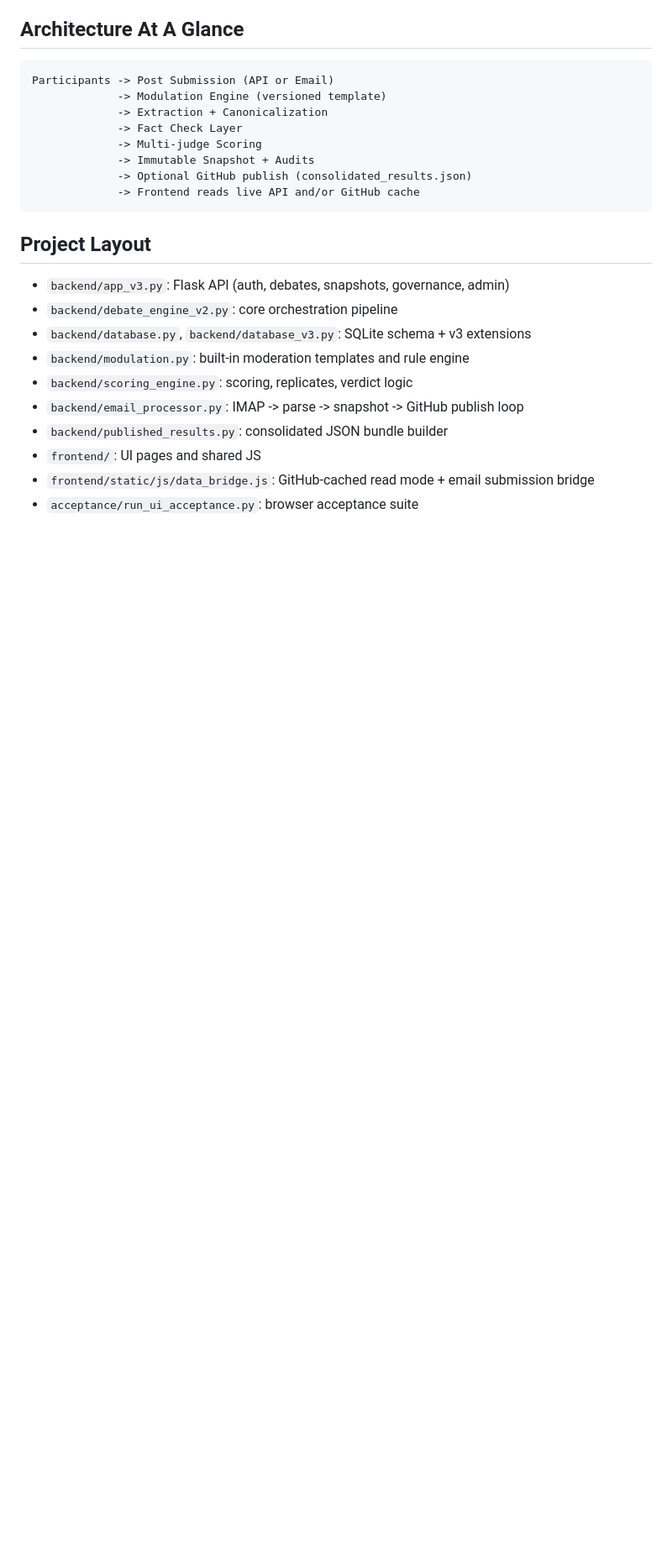
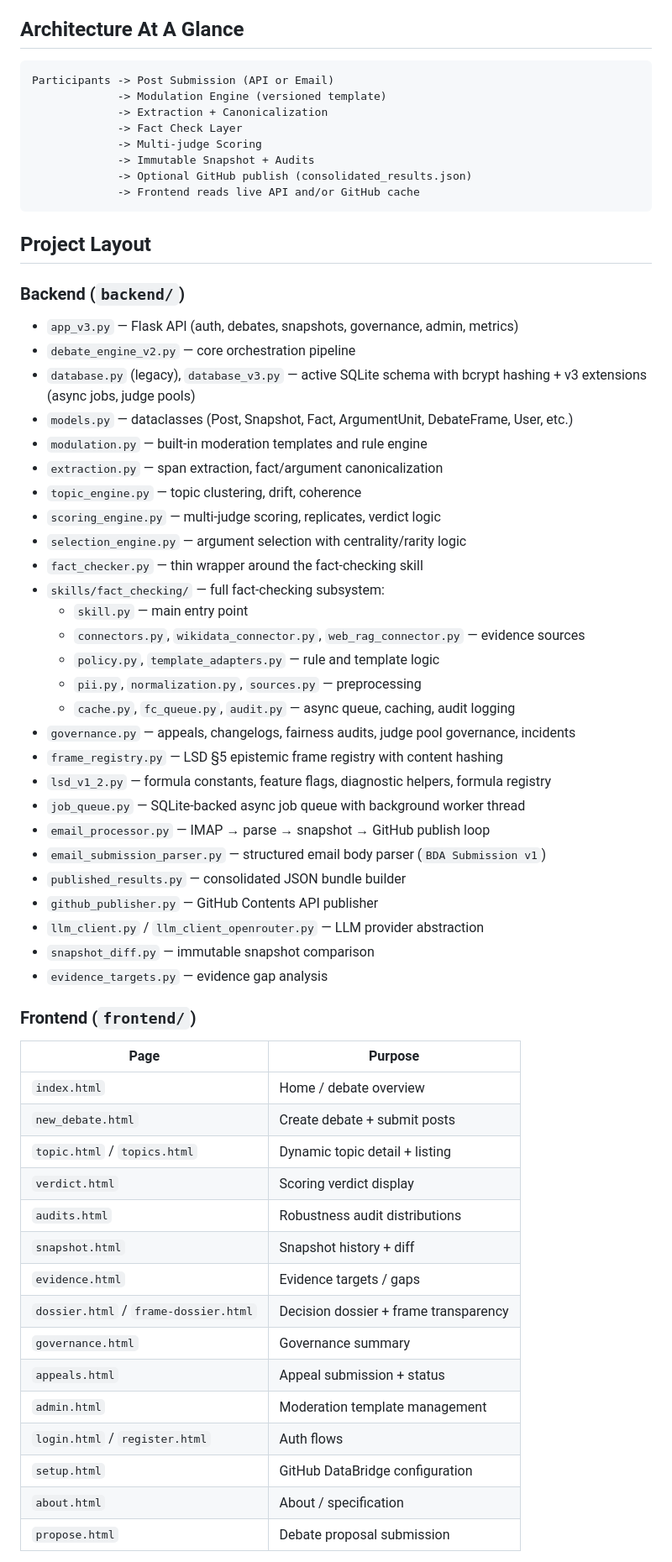
Before and after one commit to largesd/largesd, a Markdown page: README.md, the part around one of its changes. Shown at 84% size. Drawn GitHub-style; blank space fills up the shorter version.

Commit message:
docs: update README with full backend inventory, governance features, migrations, and Makefile references

```diff
--- a/README.md
+++ b/README.md
@@ -36,13 +38,53 @@ Participants -> Post Submission (API or Email)
 
 ## Project Layout
 
-- `backend/app_v3.py`: Flask API (auth, debates, snapshots, governance, admin)
-- `backend/debate_engine_v2.py`: core orchestration pipeline
-- `backend/database.py`, `backend/database_v3.py`: SQLite schema + v3 extensions
-- `backend/modulation.py`: built-in moderation templates and rule engine
-- `backend/scoring_engine.py`: scoring, replicates, verdict logic
-- `backend/email_processor.py`: IMAP -> parse -> snapshot -> GitHub publish loop
-- `backend/published_results.py`: consolidated JSON bundle builder
-- `frontend/`: UI pages and shared JS
-- `frontend/static/js/data_bridge.js`: GitHub-cached read mode + email submission bridge
-- `acceptance/run_ui_acceptance.py`: browser acceptance suite
+### Backend (`backend/`)
+
+- `app_v3.py` — Flask API (auth, debates, snapshots, governance, admin, metrics)
+- `debate_engine_v2.py` — core orchestration pipeline
+- `database.py` (legacy), `database_v3.py` — active SQLite schema with bcrypt hashing + v3 extensions (async jobs, judge pools)
+- `models.py` — dataclasses (Post, Snapshot, Fact, ArgumentUnit, DebateFrame, User, etc.)
+- `modulation.py` — built-in moderation templates and rule engine
+- `extraction.py` — span extraction, fact/argument canonicalization
+- `topic_engine.py` — topic clustering, drift, coherence
+- `scoring_engine.py` — multi-judge scoring, replicates, verdict logic
+- `selection_engine.py` — argument selection with centrality/rarity logic
+- `fact_checker.py` — thin wrapper around the fact-checking skill
+- `skills/fact_checking/` — full fact-checking subsystem:
+  - `skill.py` — main entry point
+  - `connectors.py`, `wikidata_connector.py`, `web_rag_connector.py` — evidence sources
+  - `policy.py`, `template_adapters.py` — rule and template logic
+  - `pii.py`, `normalization.py`, `sources.py` — preprocessing
+  - `cache.py`, `fc_queue.py`, `audit.py` — async queue, caching, audit logging
+- `governance.py` — appeals, changelogs, fairness audits, judge pool governance, incidents
+- `frame_registry.py` — LSD §5 epistemic frame registry with content hashing
+- `lsd_v1_2.py` — formula constants, feature flags, diagnostic helpers, formula registry
+- `job_queue.py` — SQLite-backed async job queue with background worker thread
+- `email_processor.py` — IMAP → parse → snapshot → GitHub publish loop
+- `email_submission_parser.py` — structured email body parser (`BDA Submission v1`)
+- `published_results.py` — consolidated JSON bundle builder
+- `github_publisher.py` — GitHub Contents API publisher
+- `llm_client.py` / `llm_client_openrouter.py` — LLM provider abstraction
+- `snapshot_diff.py` — immutable snapshot comparison
+- `evidence_targets.py` — evidence gap analysis
+
+### Frontend (`frontend/`)
+
+| Page | Purpose |
+|------|---------|
+| `index.html` | Home / debate overview |
+| `new_debate.html` | Create debate + submit posts |
+| `topic.html` / `topics.html` | Dynamic topic detail + listing |
+| `verdict.html` | Scoring verdict display |
+| `audits.html` | Robustness audit distributions |
+| `snapshot.html` | Snapshot history + diff |
+| `evidence.html` | Evidence targets / gaps |
+| `dossier.html` / `frame-dossier.html` | Decision dossier + frame transparency |
+| `governance.html` | Governance summary |
+| `appeals.html` | Appeal submission + status |
+| `admin.html` | Moderation template management |
+| `login.html` / `register.html` | Auth flows |
+| `setup.html` | GitHub DataBridge configuration |
+| `about.html` | About / specification |
+| `propose.html` | Debate proposal submission |
+
```
Also changed, not shown: other parts of README.md (+86 -3 lines).
